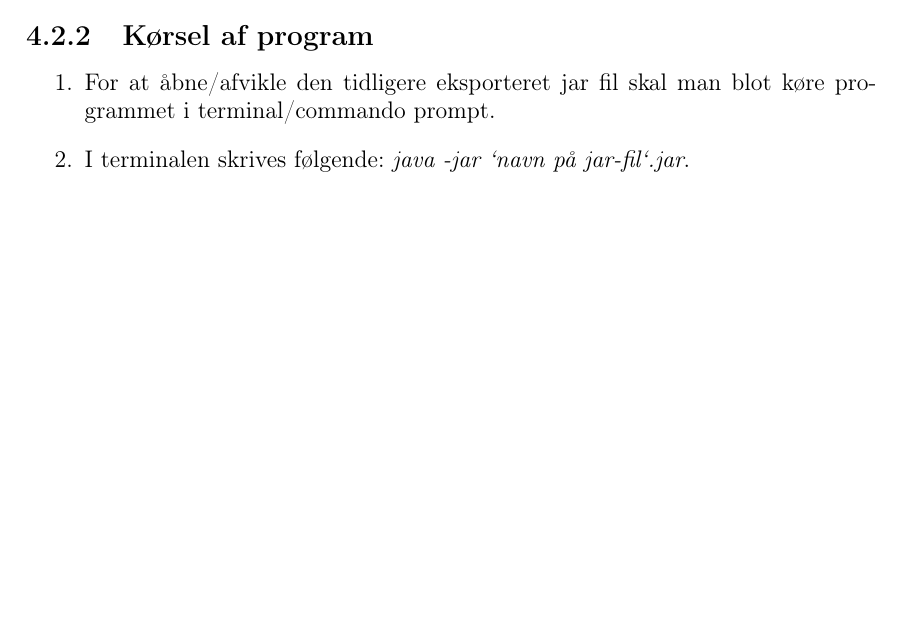
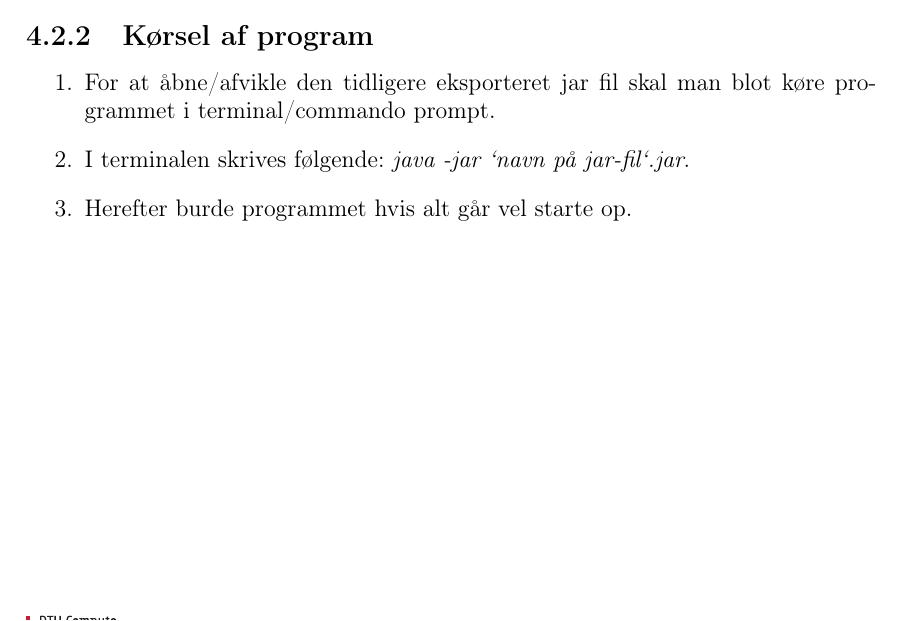
Before and after one commit to group-18/cdio-3-report, a LaTeX document (Project.tex, which reads chapters/Konfiguration.tex): part of page 23 of 37, cut so that both start at the same text, the shorter picture padded with empty space. Compiled offline with pdfLaTeX.

Commit message:
Add item to vejledning: kørsel af program

```diff
--- a/chapters/Konfiguration.tex
+++ b/chapters/Konfiguration.tex
@@ -88,5 +88,6 @@ Følgende er en vejledning til hvordan man compiler en såkaldt .jar file (java
 \subsection{Kørsel af program}
 \begin{enumerate}
     \item For at åbne/afvikle den tidligere eksporteret jar fil skal man blot køre programmet i terminal/commando prompt.
-    \item I terminalen skrives følgende: \textit{java -jar ‘navn på jar-fil‘.jar}.\\
+    \item I terminalen skrives følgende: \textit{java -jar ‘navn på jar-fil‘.jar}.
+    \item Herefter burde programmet hvis alt går vel starte op.\\
 \end{enumerate}
```
